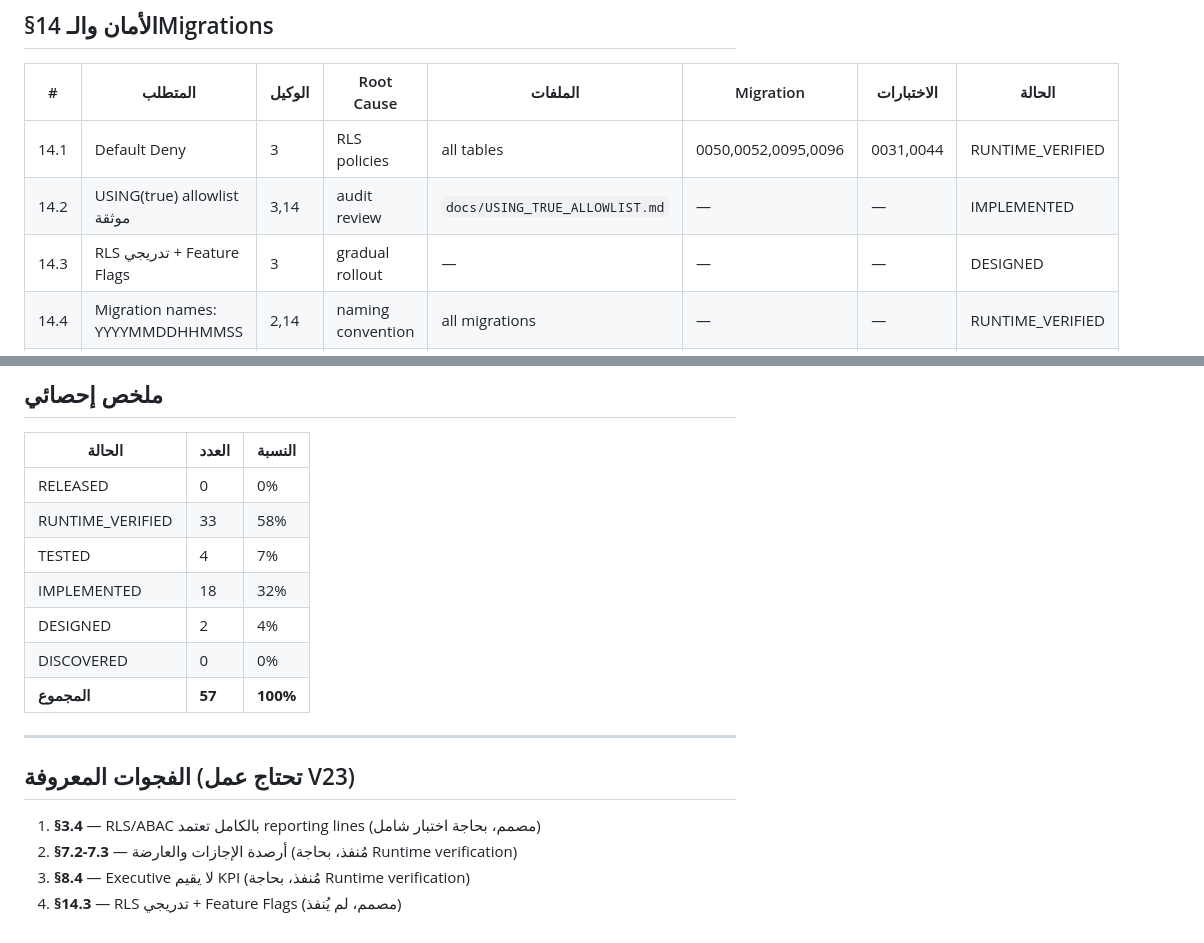
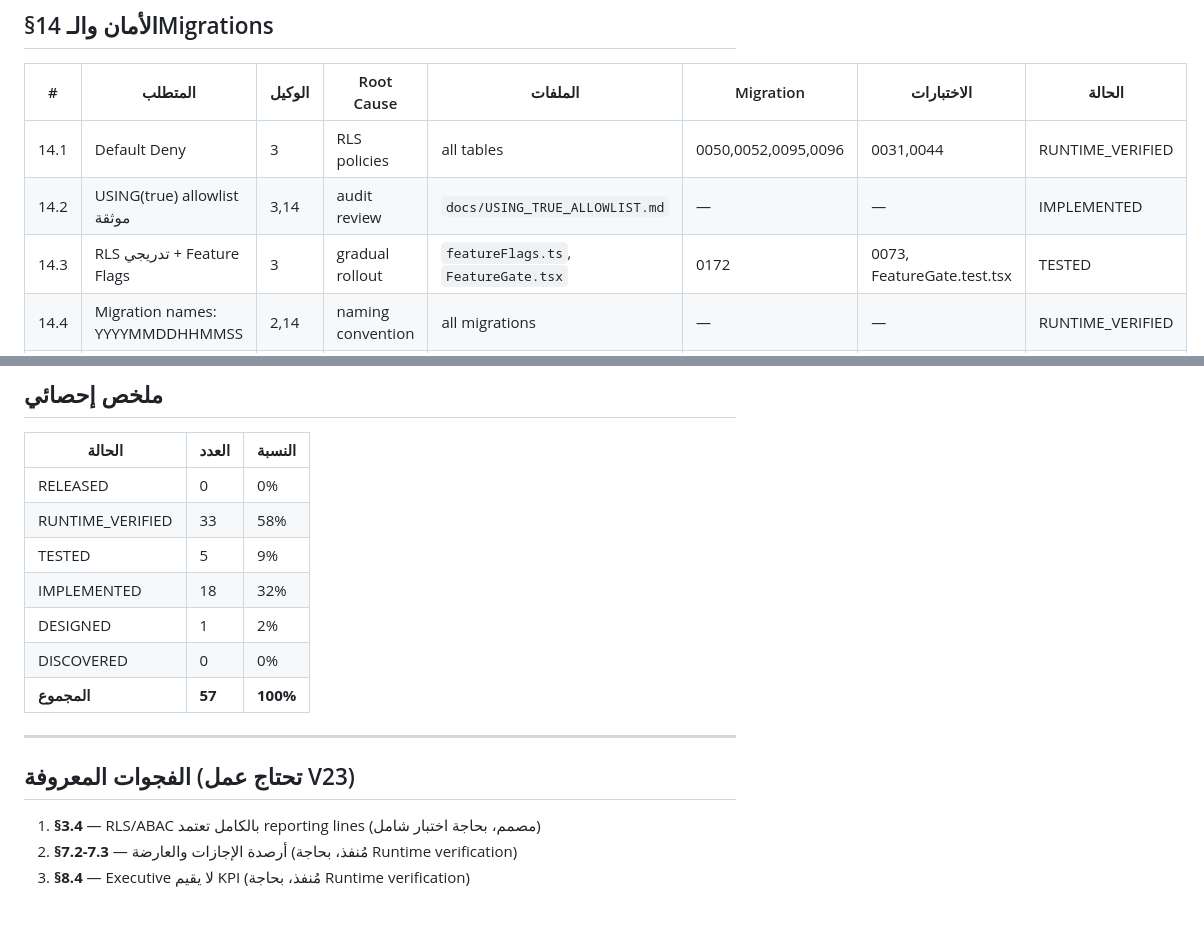
Before and after one commit to Yehia-Gamal/HR-Platform, a Markdown page: TRACEABILITY.md, 2 parts joined by grey strips. Drawn GitHub-style.

Commit message:
feat(v23): §14.3 upgraded to TESTED — feature flags fully implemented
- DB: scoped_rls_enabled flag + has_scoped_permission() + current_employee_scope()
- Web: featureFlags.ts (13 flags) + FeatureGate component + WorkspaceShell integration
- Tests: pgTAP 0073 (16 assertions) + FeatureGate.test.tsx (4 assertions)
- TRACEABILITY: gaps reduced 4→3, TESTED 5/9%, DESIGNED 1/2%

Co-Authored-By: Claude Opus 4.8 <noreply@anthropic.com>

```diff
--- a/TRACEABILITY.md
+++ b/TRACEABILITY.md
@@ -168,7 +168,7 @@
 |---|---|---|---|---|---|---|---|
 | 14.1 | Default Deny | 3 | RLS policies | all tables | 0050,0052,0095,0096 | 0031,0044 | RUNTIME_VERIFIED |
 | 14.2 | USING(true) allowlist موثقة | 3,14 | audit review | `docs/USING_TRUE_ALLOWLIST.md` | — | — | IMPLEMENTED |
-| 14.3 | RLS تدريجي + Feature Flags | 3 | gradual rollout | — | — | — | DESIGNED |
+| 14.3 | RLS تدريجي + Feature Flags | 3 | gradual rollout | `featureFlags.ts`, `FeatureGate.tsx` | 0172 | 0073, FeatureGate.test.tsx | TESTED |
 | 14.4 | Migration names: YYYYMMDDHHMMSS | 2,14 | naming convention | all migrations | — | — | RUNTIME_VERIFIED |
 | 14.5 | Security/QA من Wave 0 | 3,14 | policy | CI + tests | — | — | RUNTIME_VERIFIED |
 
@@ -190,9 +190,9 @@
 |---|---|---|
 | RELEASED | 0 | 0% |
 | RUNTIME_VERIFIED | 33 | 58% |
-| TESTED | 4 | 7% |
+| TESTED | 5 | 9% |
 | IMPLEMENTED | 18 | 32% |
-| DESIGNED | 2 | 4% |
+| DESIGNED | 1 | 2% |
 | DISCOVERED | 0 | 0% |
 | **المجموع** | **57** | **100%** |
 
@@ -203,4 +203,3 @@
 1. **§3.4** — RLS/ABAC بالكامل تعتمد reporting lines (مصمم، بحاجة اختبار شامل)
 2. **§7.2-7.3** — أرصدة الإجازات والعارضة (مُنفذ، بحاجة Runtime verification)
 3. **§8.4** — Executive لا يقيم KPI (مُنفذ، بحاجة Runtime verification)
-4. **§14.3** — RLS تدريجي + Feature Flags (مصمم، لم يُنفذ)
```
